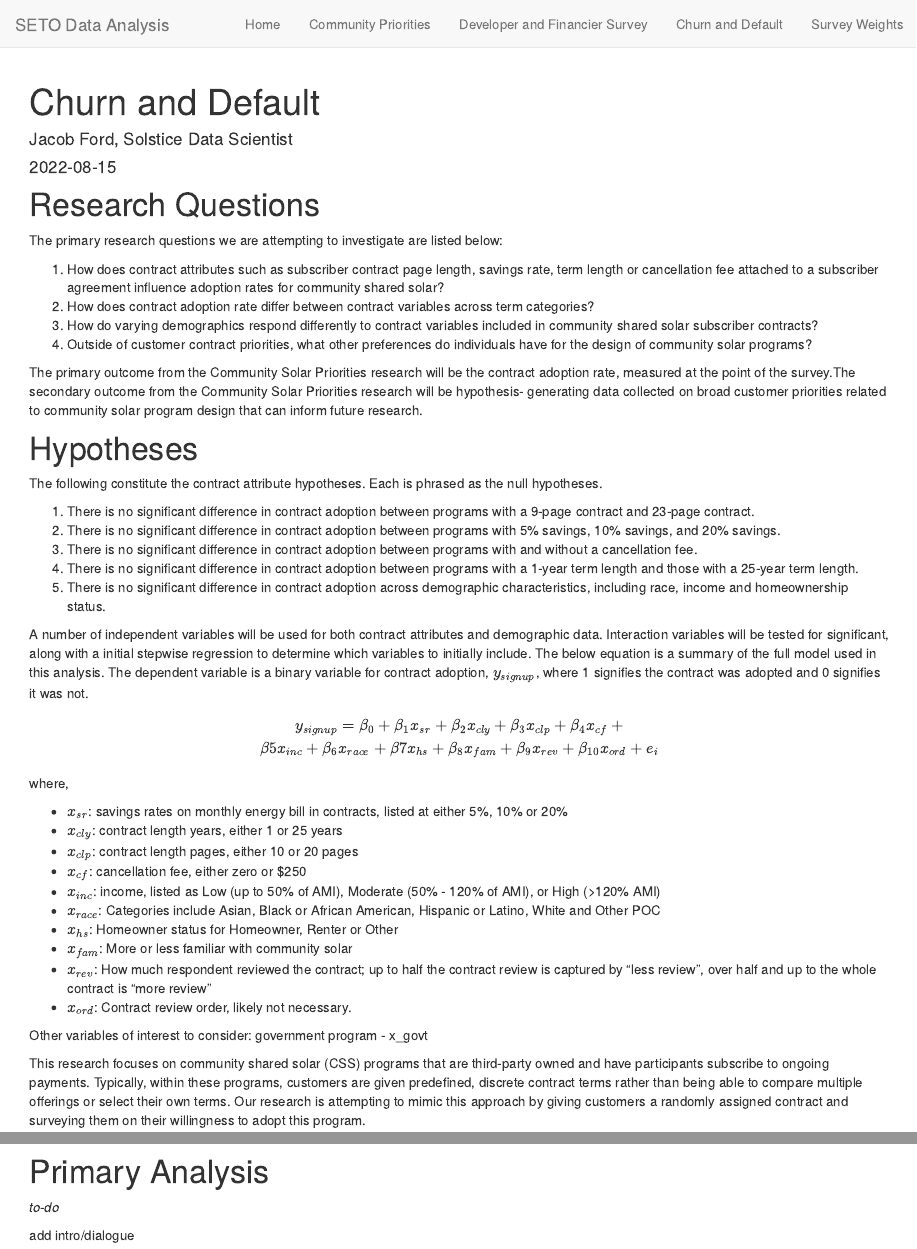
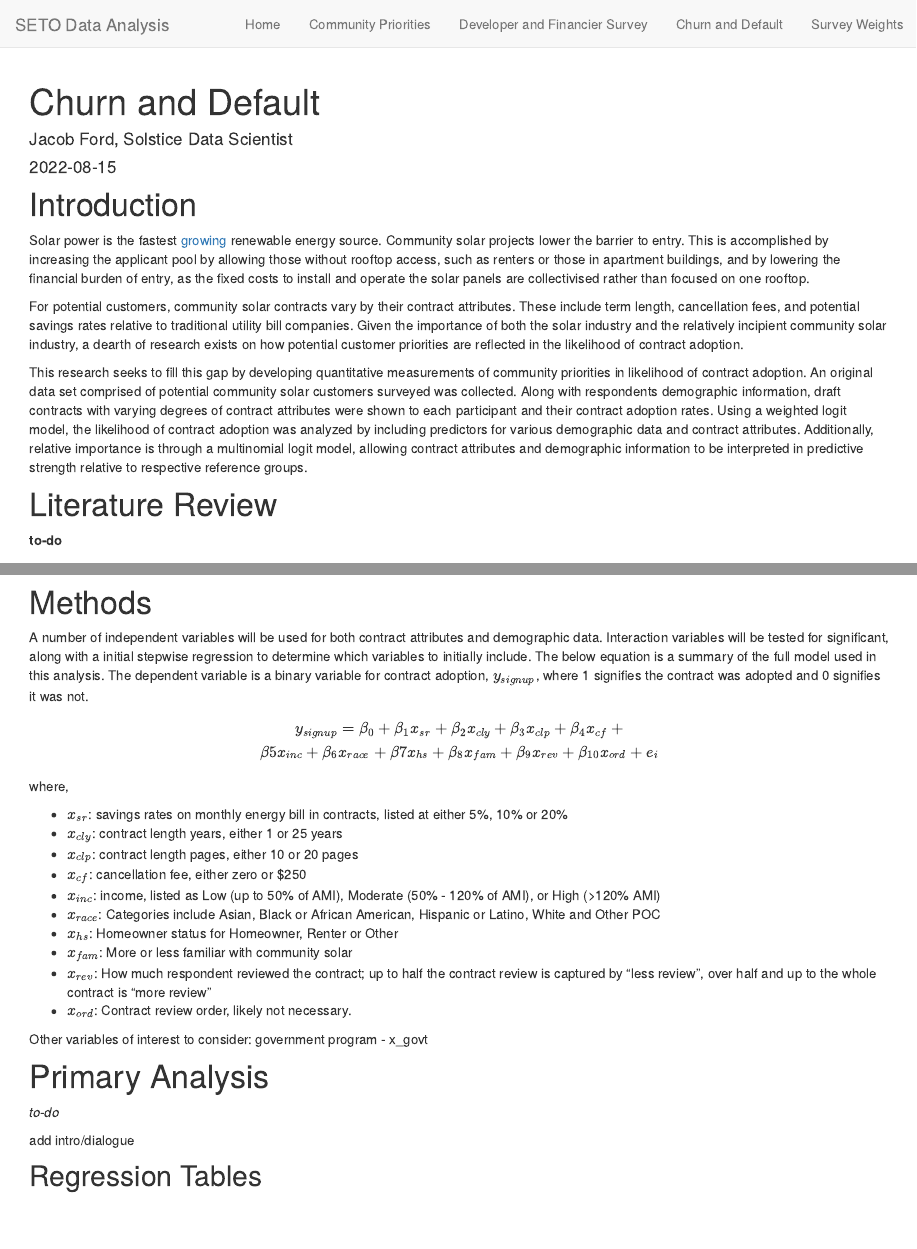
Before and after one commit to Jake-Ford/SETO_Data_Analysis, an R Markdown document (Community Priorities.Rmd): the page in a window 1100 px wide, from its top, and a second part further down, joined at a grey line. Rendered offline with R 4.5, knitr and Pandoc, with nearby package versions; drawn as R Markdown's standard HTML page in place of the format the file asks for; some code elsewhere in the file could not run offline.

Commit message:
narrative addition for community priorities

````diff
--- a/Community Priorities.Rmd
+++ b/Community Priorities.Rmd
@@ -80,55 +80,20 @@ cd_input = paste(input_folder, "3. Churn and Default/", sep="")
 ```
 
 
+# Introduction
+
+Solar power is the fastest [growing](https://www.c2es.org/content/renewable-energy/#:~:text=Renewables%20made%20up%20nearly%2020,the%20fastest%2Dgrowing%20electricity%20source.) renewable energy source. Community solar projects lower the barrier to entry. This is accomplished by increasing the applicant pool by allowing those without rooftop access, such as renters or those in apartment buildings, and by lowering the financial burden of entry, as the fixed costs to install and operate the solar panels are collectivised rather than focused on one rooftop.
+
+For potential customers, community solar contracts vary by their contract attributes. These include term length, cancellation fees, and potential savings rates relative to traditional utility bill companies. Given the importance of both the solar industry and the relatively incipient community solar industry, a dearth of research exists on how potential customer priorities are reflected in the likelihood of contract adoption.
+
+This research seeks to fill this gap by developing quantitative measurements of community priorities in likelihood of contract adoption. An original data set comprised of potential community solar customers surveyed was collected. Along with respondents demographic information, draft contracts with varying degrees of contract attributes were shown to each participant and their contract adoption rates. Using a weighted logit model, the likelihood of contract adoption was analyzed by including predictors for various demographic data and contract attributes. Additionally, relative importance is through a multinomial logit model, allowing contract attributes and demographic information to be interpreted in predictive strength relative to respective reference groups.
 
 
-# Research Questions
+# Literature Review
 
-The primary research questions we are attempting to investigate are listed below:
+**to-do**
 
-1. How does contract attributes such as subscriber contract page length, savings rate, term length or cancellation fee attached to a subscriber agreement influence adoption rates for community shared solar?
-2. How does contract adoption rate differ between contract variables across term categories?
-3. How do varying demographics respond differently to contract variables included in community shared solar subscriber contracts?
-4. Outside of customer contract priorities, what other preferences do individuals have for the design of community solar programs?
-
-The primary outcome from the Community Solar Priorities research will be the contract adoption rate, measured at the point of the survey.The secondary outcome from the Community Solar Priorities research will be hypothesis- generating data collected on broad customer priorities related to community solar program design that can inform future research.
-
-# Hypotheses
-
-The following constitute the contract attribute hypotheses. Each is phrased as the null hypotheses.
-
-1. There is no significant difference in contract adoption between programs with a 9-page contract and 23-page contract.
-2. There is no significant difference in contract adoption between programs with 5% savings, 10% savings, and 20% savings.
-3. There is no significant difference in contract adoption between programs with and without a cancellation fee.
-4. There is no significant difference in contract adoption between programs with a 1-year term length and those with a 25-year term length.
-5. There is no significant difference in contract adoption across demographic characteristics, including race, income and homeownership status.
-
-
-
-
-A number of independent variables will be used for both contract attributes and demographic data. Interaction variables will be tested for significant, along with a initial stepwise regression to determine which variables to initially include. The below equation is a summary of the full model used in this analysis. The dependent variable is a binary variable for contract adoption, $y_{signup}$, where 1 signifies the contract was adopted and 0 signifies it was not.
-
-\begin{equation}
-
-y_{signup} = \beta_{0} + \beta_{1}x_{sr} +\beta_{2}x_{cly} +\beta_{3}x_{clp}  +\beta_{4}x_{cf} + \\  \beta{5}x_{inc}+\beta_{6}x_{race} + \beta{7}x_{hs} +\beta_{8}x_{fam} + \beta_{9}x_{rev} + \beta_{10}x_{ord}+ e_{i}
-
-\end{equation}
-
-where,
-
-
-* $x_{sr}$: savings rates on monthly energy bill in contracts, listed at either 5%, 10% or 20%
-* $x_{cly}$: contract length years, either 1 or 25 years
-* $x_{clp}$: contract length pages, either 10 or 20 pages
-* $x_{cf}$: cancellation fee, either zero or $250
-* $x_{inc}$: income, listed as Low (up to 50% of AMI), Moderate (50% - 120% of AMI), or High (>120% AMI)
-* $x_{race}$: Categories include Asian, Black or African American, Hispanic or Latino, White and Other POC
-* $x_{hs}$: Homeowner status for Homeowner, Renter or Other
-* $x_{fam}$: More or less familiar with community solar
-* $x_{rev}$: How much respondent reviewed the contract; up to half the contract review is captured by "less review", over half and up to the whole contract is "more review"
-* $x_{ord}$: Contract review order, likely not necessary.
-
-Other variables of interest to consider: government program - x_govt
+# Data
 
 
 This research focuses on community shared solar (CSS) programs that are third-party owned and have participants subscribe to ongoing payments. Typically, within these programs, customers are given predefined, discrete contract terms rather than being able to compare multiple offerings or select their own terms. Our research is attempting to mimic this approach by giving customers a randomly assigned contract and surveying them on their willingness to adopt this program.
@@ -709,6 +672,32 @@ ggplotly(p)
 
 
 
+# Methods
+
+
+A number of independent variables will be used for both contract attributes and demographic data. Interaction variables will be tested for significant, along with a initial stepwise regression to determine which variables to initially include. The below equation is a summary of the full model used in this analysis. The dependent variable is a binary variable for contract adoption, $y_{signup}$, where 1 signifies the contract was adopted and 0 signifies it was not.
+
+\begin{equation}
+
+y_{signup} = \beta_{0} + \beta_{1}x_{sr} +\beta_{2}x_{cly} +\beta_{3}x_{clp}  +\beta_{4}x_{cf} + \\  \beta{5}x_{inc}+\beta_{6}x_{race} + \beta{7}x_{hs} +\beta_{8}x_{fam} + \beta_{9}x_{rev} + \beta_{10}x_{ord}+ e_{i}
+
+\end{equation}
+
+where,
+
+
+* $x_{sr}$: savings rates on monthly energy bill in contracts, listed at either 5%, 10% or 20%
+* $x_{cly}$: contract length years, either 1 or 25 years
+* $x_{clp}$: contract length pages, either 10 or 20 pages
+* $x_{cf}$: cancellation fee, either zero or $250
+* $x_{inc}$: income, listed as Low (up to 50% of AMI), Moderate (50% - 120% of AMI), or High (>120% AMI)
+* $x_{race}$: Categories include Asian, Black or African American, Hispanic or Latino, White and Other POC
+* $x_{hs}$: Homeowner status for Homeowner, Renter or Other
+* $x_{fam}$: More or less familiar with community solar
+* $x_{rev}$: How much respondent reviewed the contract; up to half the contract review is captured by "less review", over half and up to the whole contract is "more review"
+* $x_{ord}$: Contract review order, likely not necessary.
+
+Other variables of interest to consider: government program - x_govt
 
 
 
````
Also changed, not shown: Community Priorities.Rmd (26 more changed lines).
